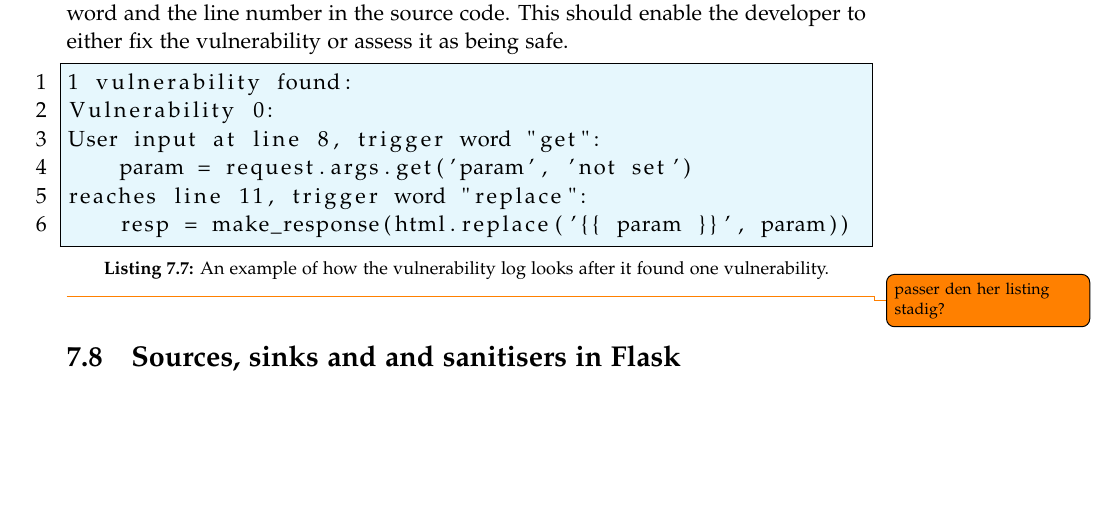
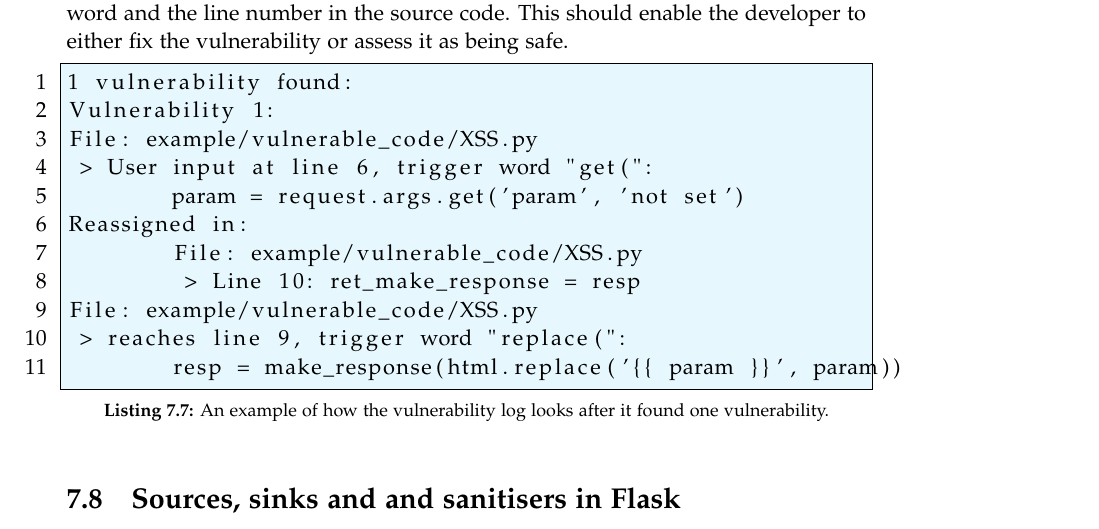
Before and after one commit to SW10IoT/report, a LaTeX thesis (master.tex, which reads sections/implementation/vulnerability_log.tex): part of page 73 of 111, cut so that both start at the same text, the shorter picture padded with empty space. Compiled offline with pdfLaTeX.

Commit message:
Fixed todo

```diff
--- a/sections/implementation/vulnerability_log.tex
+++ b/sections/implementation/vulnerability_log.tex
@@ -42,10 +42,14 @@ This should enable the developer to either fix the vulnerability or assess it as
 
 \begin{lstlisting}[style=default, caption={An example of how the vulnerability log looks after it found one vulnerability.}, label={vulnerability_log_example}]
 1 vulnerability found:
-Vulnerability 0:
-User input at line 8, trigger word "get":
-    param = request.args.get('param', 'not set')
-reaches line 11, trigger word "replace":
-    resp = make_response(html.replace('{{ param }}', param))
+Vulnerability 1:
+File: example/vulnerable_code/XSS.py
+ > User input at line 6, trigger word "get(":
+	param = request.args.get('param', 'not set')
+Reassigned in:
+	File: example/vulnerable_code/XSS.py
+	 > Line 10: ret_make_response = resp
+File: example/vulnerable_code/XSS.py
+ > reaches line 9, trigger word "replace(":
+	resp = make_response(html.replace('{{ param }}', param))
 \end{lstlisting}
-\todo{passer den her listing stadig?}
```
